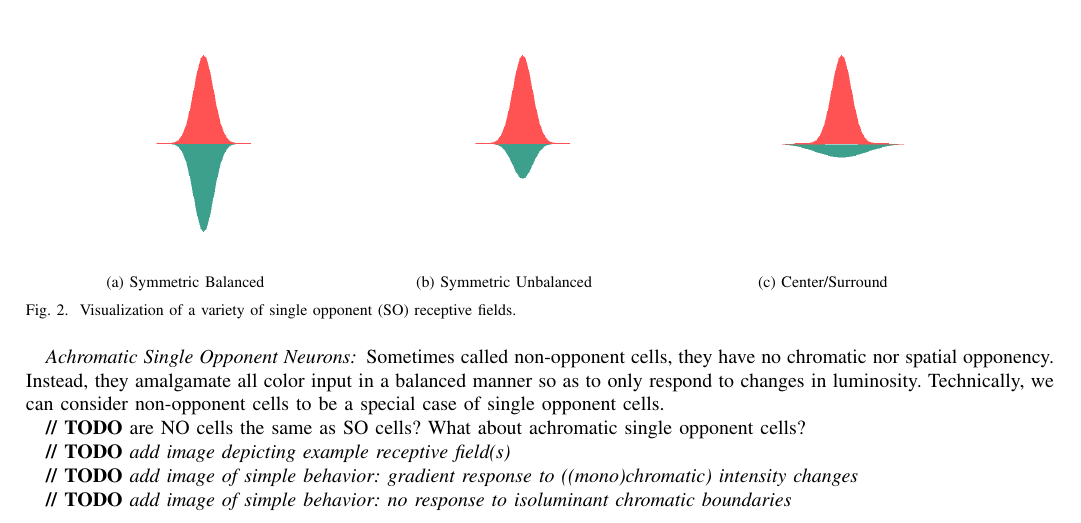
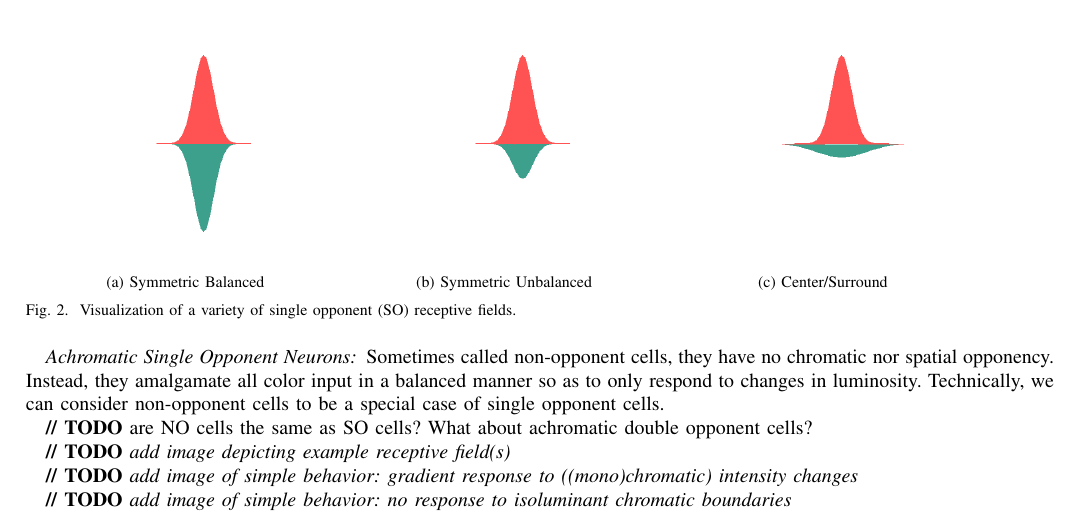
Before and after one commit to connollyst/color-induction-thesis, a LaTeX thesis (MasterThesis.tex): part of page 2 of 8, cut so that both start at the same text. Compiled offline with pdfLaTeX.

Commit message:
Corrected typo

```diff
--- a/MasterThesis.tex
+++ b/MasterThesis.tex
@@ -498,7 +498,7 @@ Single opponent neurons are built using the classical center/surround receptive
 
 Sometimes called non-opponent cells, they have no chromatic nor spatial opponency. Instead, they amalgamate all color input in a balanced manner so as to only respond to changes in luminosity. Technically, we can consider non-opponent cells to be a special case of single opponent cells.
 
-\textbf{// TODO} are NO cells the same as SO cells? What about achromatic single opponent cells?
+\textbf{// TODO} are NO cells the same as SO cells? What about achromatic double opponent cells?
 
 \textbf{// TODO} \textit{add image depicting example receptive field(s)}
 
```
Also changed, not shown: MasterThesis.pdf.
